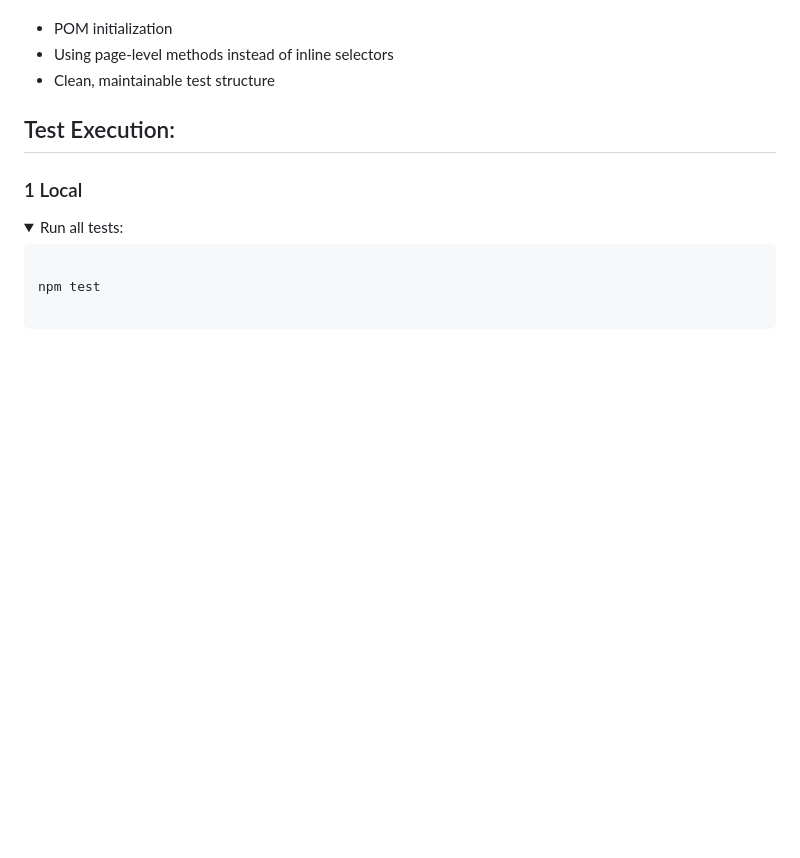
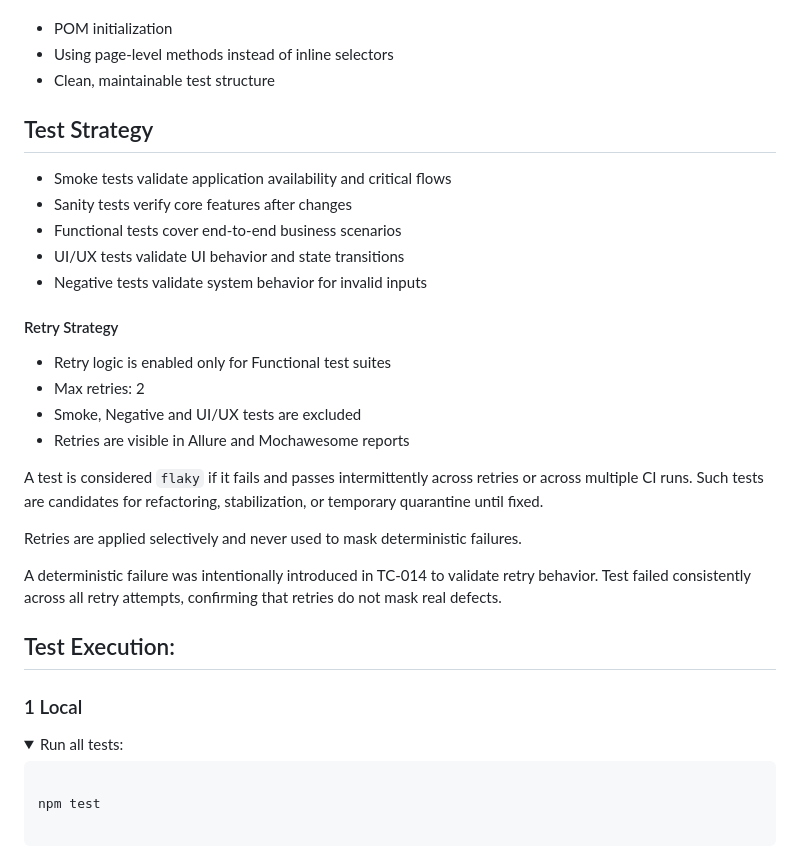
Before and after one commit to Olexandr29/eCommerce_JS, a Markdown page: README.md, the part around one of its changes. Rendered like a GitHub page; folded sections open; blank space fills up the shorter version.

```diff
--- a/README.md
+++ b/README.md
@@ -226,6 +307,30 @@ This example demonstrates:
 
 </details>
 
+## Test Strategy
+
+- Smoke tests validate application availability and critical flows
+- Sanity tests verify core features after changes
+- Functional tests cover end-to-end business scenarios
+- UI/UX tests validate UI behavior and state transitions
+- Negative tests validate system behavior for invalid inputs
+
+#### Retry Strategy
+
+- Retry logic is enabled only for Functional test suites
+- Max retries: 2
+- Smoke, Negative and UI/UX tests are excluded
+- Retries are visible in Allure and Mochawesome reports
+
+A test is considered `flaky` if it fails and passes intermittently across retries
+or across multiple CI runs.
+Such tests are candidates for refactoring, stabilization,
+or temporary quarantine until fixed.
+
+Retries are applied selectively and never used to mask deterministic failures.
+
+A deterministic failure was intentionally introduced in TC-014 to validate retry behavior.
+Test failed consistently across all retry attempts, confirming that retries do not mask real defects.
 
 ## Test Execution:
 ### 1 Local
```
Also changed, not shown: other parts of README.md (+101 -40 lines).
